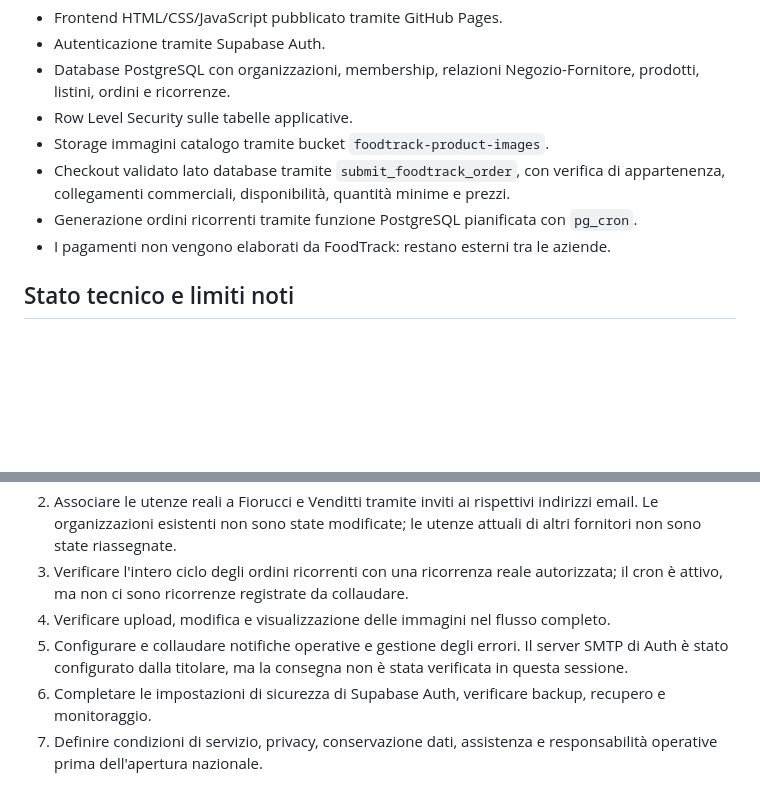
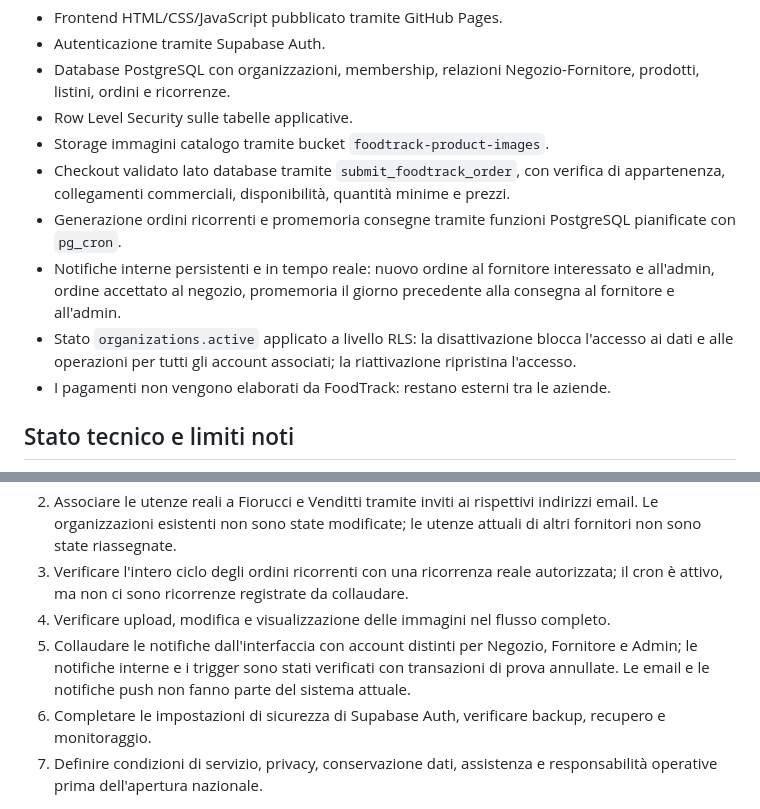
Before and after one commit to valentina96-francavilla/food-track, a Markdown page: README.md, 2 parts joined by grey strips. Rendered like a GitHub page; blank space fills up the shorter version.

Commit message:
Document account controls and order notifications

```diff
--- a/README.md
+++ b/README.md
@@ -13,7 +13,9 @@ Piattaforma B2B per la gestione di cataloghi alimentari, listini per punto vendi
 - Row Level Security sulle tabelle applicative.
 - Storage immagini catalogo tramite bucket `foodtrack-product-images`.
 - Checkout validato lato database tramite `submit_foodtrack_order`, con verifica di appartenenza, collegamenti commerciali, disponibilità, quantità minime e prezzi.
-- Generazione ordini ricorrenti tramite funzione PostgreSQL pianificata con `pg_cron`.
+- Generazione ordini ricorrenti e promemoria consegne tramite funzioni PostgreSQL pianificate con `pg_cron`.
+- Notifiche interne persistenti e in tempo reale: nuovo ordine al fornitore interessato e all'admin, ordine accettato al negozio, promemoria il giorno precedente alla consegna al fornitore e all'admin.
+- Stato `organizations.active` applicato a livello RLS: la disattivazione blocca l'accesso ai dati e alle operazioni per tutti gli account associati; la riattivazione ripristina l'accesso.
 - I pagamenti non vengono elaborati da FoodTrack: restano esterni tra le aziende.
 
 ## Stato tecnico e limiti noti
@@ -26,7 +28,7 @@ Verifiche e attività ancora aperte prima dell'apertura commerciale generalizzat
 2. Associare le utenze reali a Fiorucci e Venditti tramite inviti ai rispettivi indirizzi email. Le organizzazioni esistenti non sono state modificate; le utenze attuali di altri fornitori non sono state riassegnate.
 3. Verificare l'intero ciclo degli ordini ricorrenti con una ricorrenza reale autorizzata; il cron è attivo, ma non ci sono ricorrenze registrate da collaudare.
 4. Verificare upload, modifica e visualizzazione delle immagini nel flusso completo.
-5. Configurare e collaudare notifiche operative e gestione degli errori. Il server SMTP di Auth è stato configurato dalla titolare, ma la consegna non è stata verificata in questa sessione.
+5. Collaudare le notifiche dall'interfaccia con account distinti per Negozio, Fornitore e Admin; le notifiche interne e i trigger sono stati verificati con transazioni di prova annullate. Le email e le notifiche push non fanno parte del sistema attuale.
 6. Completare le impostazioni di sicurezza di Supabase Auth, verificare backup, recupero e monitoraggio.
 7. Definire condizioni di servizio, privacy, conservazione dati, assistenza e responsabilità operative prima dell'apertura nazionale.
 
```
